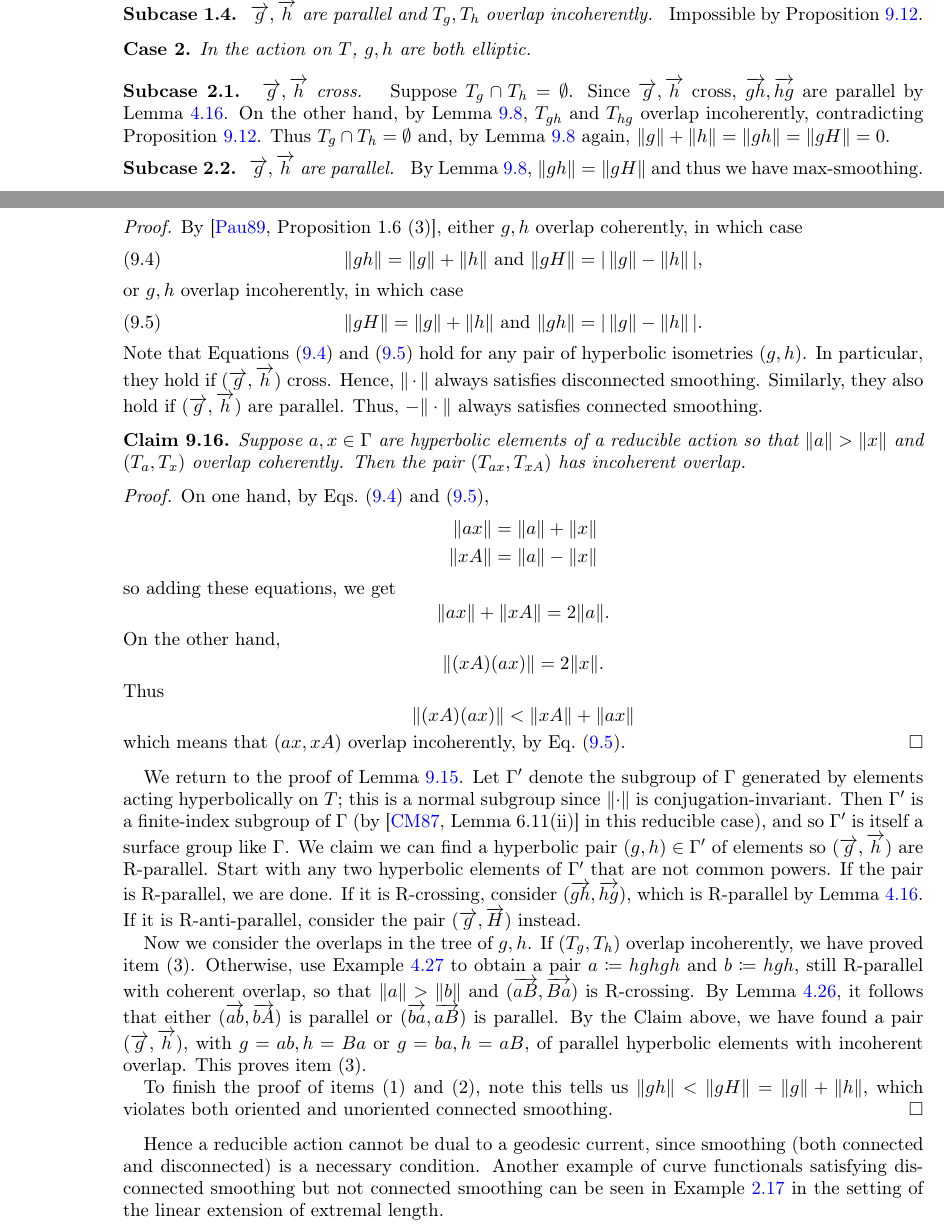
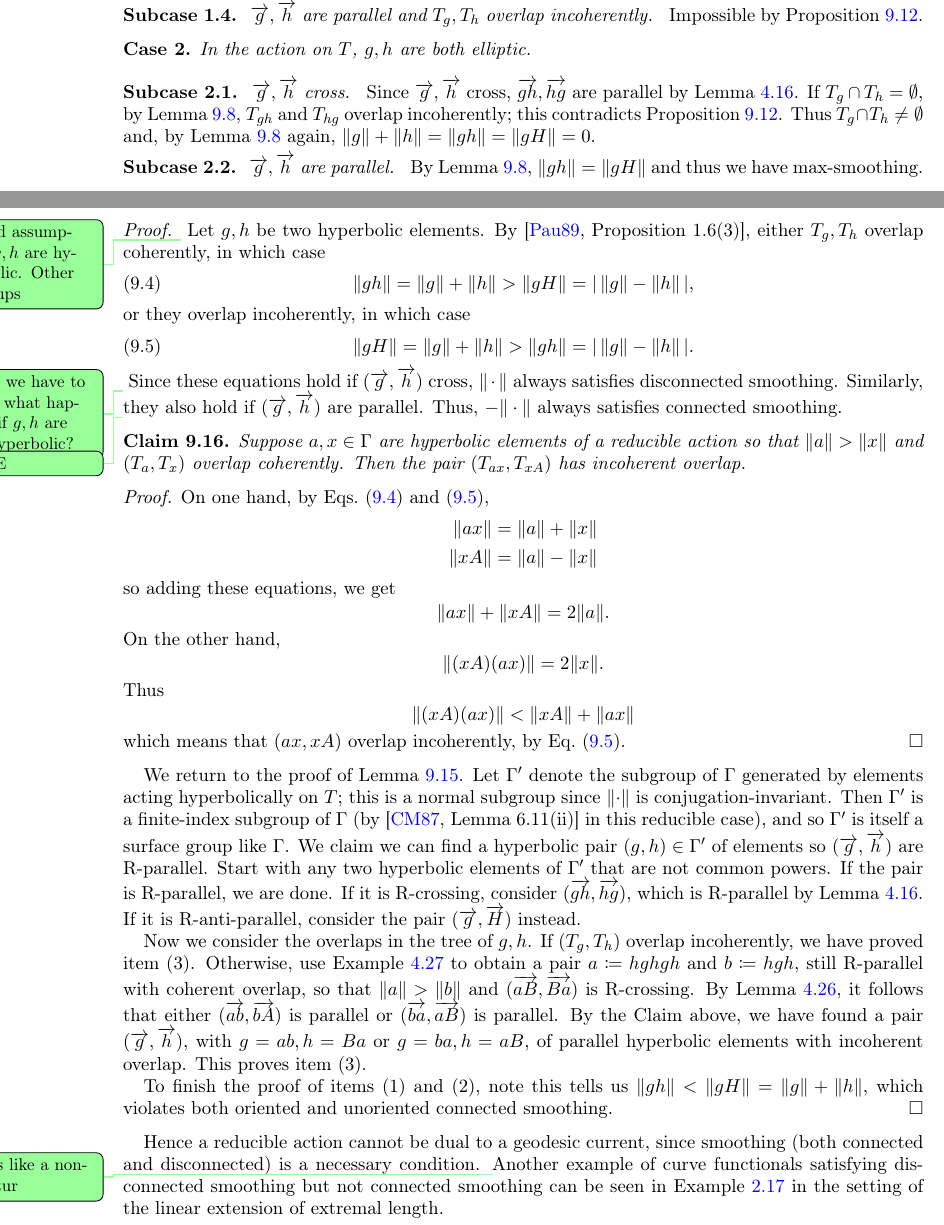
Before and after one commit to dpthurst/Currents-and-intersections, a LaTeX paper (Intersections.tex, which reads skora.tex): two parts of pages 74 and 76 of 95, joined at a grey line, cut so that both start at the same text. Compiled offline with pdfLaTeX.

Commit message:
More Skora comments

```diff
--- a/skora.tex
+++ b/skora.tex
@@ -604,12 +604,11 @@ a single point.
 \begin{subcase}
 $\ora{g},\ora{h}$ cross.
 \end{subcase}
-Suppose $T_g \cap T_h = \emptyset$.
 Since $\ora{g},\ora{h}$ cross, $\ora{gh},\ora{hg}$ are parallel by Lemma~\ref{lem:righthandedfoundation}.
-On the other hand, by Lemma~\ref{lem:pau_two_ell}, $T_{gh}$ and
-$T_{hg}$ overlap incoherently,
-contradicting Proposition~\ref{prop:parallel-incoherent}. Thus $T_g
-\cap T_h = \emptyset$ and, by Lemma~\ref{lem:pau_two_ell} again,
+If $T_g \cap T_h = \emptyset$, by Lemma~\ref{lem:pau_two_ell}, $T_{gh}$ and
+$T_{hg}$ overlap incoherently; this
+contradicts Proposition~\ref{prop:parallel-incoherent}. Thus
+$T_g \cap T_h \ne \emptyset$ and, by Lemma~\ref{lem:pau_two_ell} again,
 $\|g\| + \|h\| = \|gh\| = \|gH\| = 0$.
 \begin{subcase}
   $\ora{g}, \ora{h}$ are parallel. \end{subcase}
@@ -722,18 +721,22 @@ If  $(\Gamma, T)$ is reducible, then:
 \end{lemma}
 \begin{proof}
-By~\cite[Proposition~1.6~(3)]{Pa89:Paulin1989TheGT}, either $g,h$ overlap coherently, in which case
+\DPTtodo{Stated assumption $g,h$ are hyperbolic. Other cleanups}
+  Let $g,h$ be two hyperbolic elements.
+By \cite[Proposition~1.6(3)]{Pa89:Paulin1989TheGT}, either $T_g,T_h$ overlap coherently, in which case
 \begin{equation}
-\|gh \|=\| g \| + \| h \| \mbox{ and } \|gH \| = |\,\|g \|- \| h \|\, |,
+\|gh \|=\| g \| + \| h \| > \|gH \| = |\,\|g \|- \| h \|\, |,
 \label{eq:reducible1}
 \end{equation}
-or $g,h$ overlap incoherently, in which case
+or they overlap incoherently, in which case
 \begin{equation}
-\|gH \| =\| g\| + \| h \| \mbox{ and } \| gh \| = |\, \| g \| - \| h \|\,|.
+\|gH \| =\| g\| + \| h \| > \| gh \| = |\, \| g \| - \| h \|\,|.
 \label{eq:reducible2}
 \end{equation}
-Note that Equations~\eqref{eq:reducible1}~and~\eqref{eq:reducible2} hold for any pair of hyperbolic isometries $(g,h)$. In particular, they hold if $(\ora{g},\ora{h})$ cross.
-Hence, $\| \cdot \|$ always satisfies disconnected smoothing. Similarly, they also hold if $(\ora{g},\ora{h})$ are parallel. Thus, $-\| \cdot \|$ always satisfies connected smoothing.
+\DPTtodo{Don't we have to check what happens if $g,h$ are not hyperbolic?}
+Since these equations hold if $(\ora{g},\ora{h})$ cross,
+$\| \cdot \|$ always satisfies disconnected smoothing. Similarly, they also hold if $(\ora{g},\ora{h})$ are parallel. Thus, $-\| \cdot \|$ always satisfies connected smoothing.
 
+\DPTtodo{HERE}
 \begin{claim} Suppose $a,x \in \Gamma$ are hyperbolic elements of a
   reducible action so that $\| a \|>\| x \|$ and $(T_a,T_x)$ overlap
   coherently. Then the pair $(T_{ax},T_{xA})$ has incoherent overlap.
@@ -793,6 +796,7 @@ this tells us $\| gh \| < \|gH\|=\|g\| + \|h\|$, which violates both oriented an
 
 Hence a reducible action cannot be dual to a geodesic current, since
 smoothing (both connected and disconnected) is a necessary condition.
+\DPTtodo{Seems like a nonsequitur}
 Another example of curve functionals satisfying disconnected smoothing
 but not connected smoothing can be seen in Example~\ref{ex:linEL} in
 the setting of the linear extension of extremal length.
```
Also changed, not shown: skora.tex (18 more changed lines).
